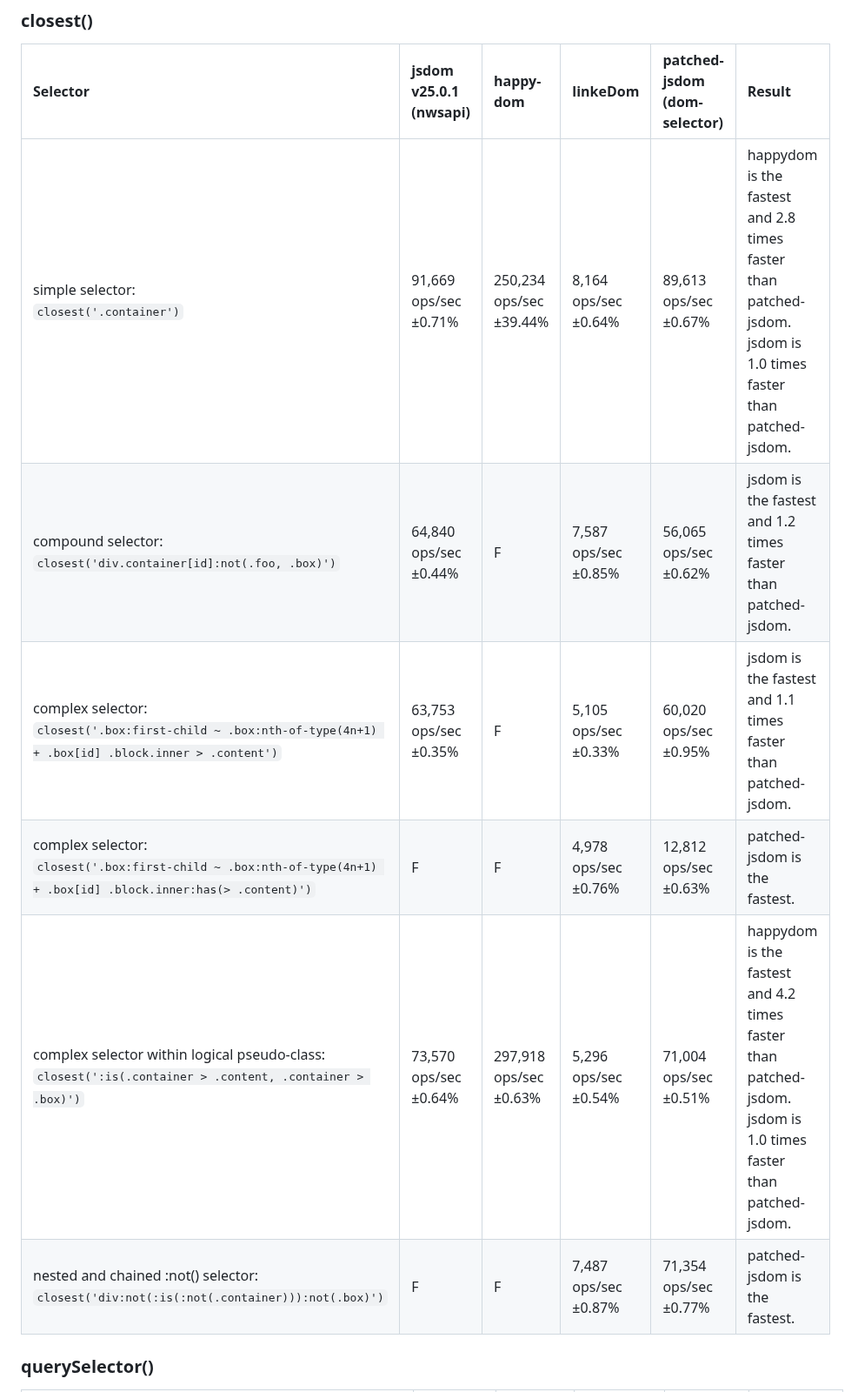
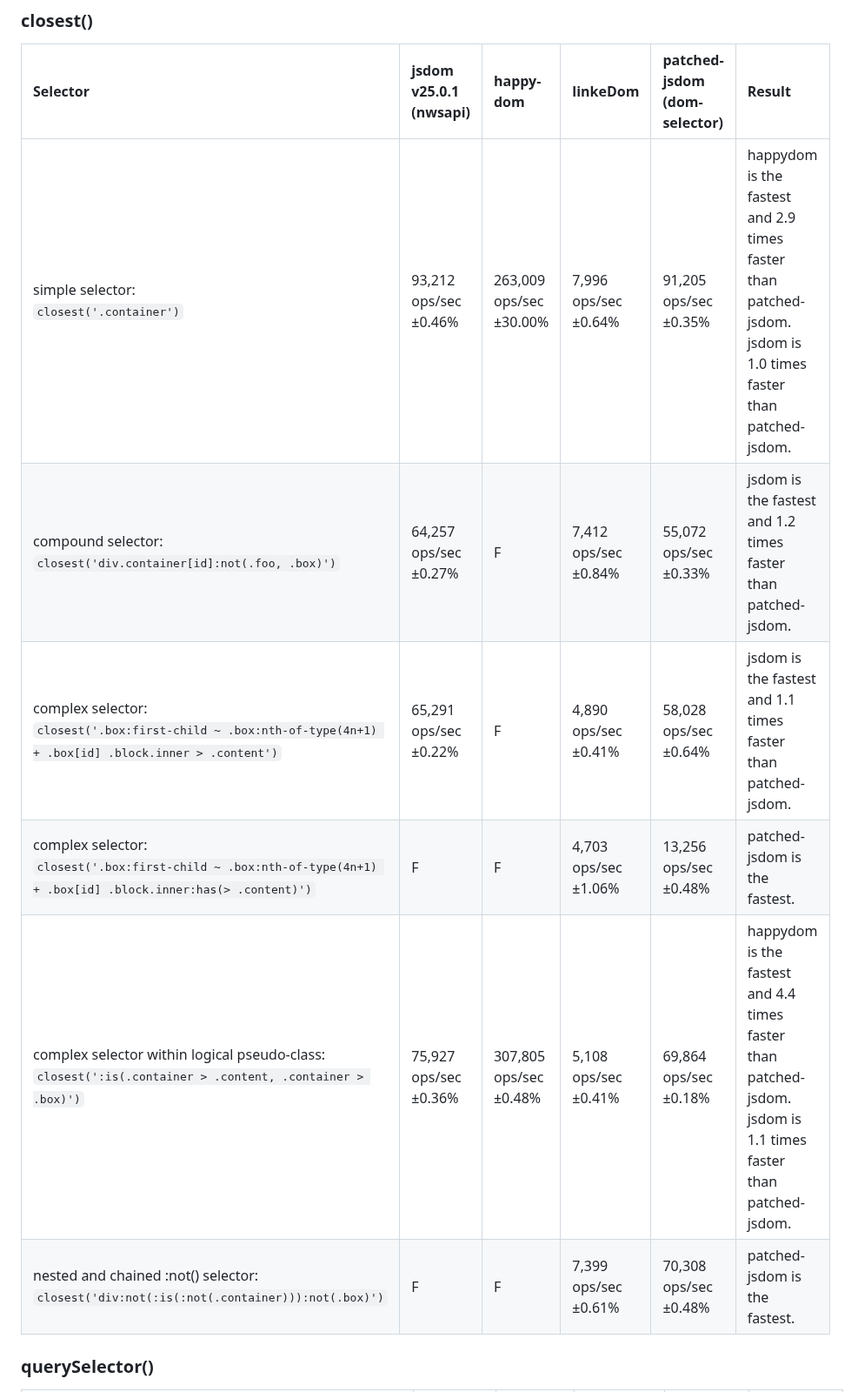
Before and after one commit to asamuzaK/domSelector, a Markdown page: README.md, the part around one of its changes. Shown at 87% size. GitHub-like rendering.

```diff
--- a/README.md
+++ b/README.md
@@ -304,12 +304,12 @@ See [benchmark](https://github.com/asamuzaK/domSelector/actions/workflows/benchm
 
 |Selector|jsdom v25.0.1 (nwsapi)|happy-dom|linkeDom|patched-jsdom (dom-selector)|Result|
 |:-----------|:-----------|:-----------|:-----------|:-----------|:-----------|
-|simple selector:<br>`closest('.container')`|91,669 ops/sec ±0.71%|250,234 ops/sec ±39.44%|8,164 ops/sec ±0.64%|89,613 ops/sec ±0.67%|happydom is the fastest and 2.8 times faster than patched-jsdom. jsdom is 1.0 times faster than patched-jsdom.|
-|compound selector:<br>`closest('div.container[id]:not(.foo, .box)')`|64,840 ops/sec ±0.44%|F|7,587 ops/sec ±0.85%|56,065 ops/sec ±0.62%|jsdom is the fastest and 1.2 times faster than patched-jsdom.|
-|complex selector:<br>`closest('.box:first-child ~ .box:nth-of-type(4n+1) + .box[id] .block.inner > .content')`|63,753 ops/sec ±0.35%|F|5,105 ops/sec ±0.33%|60,020 ops/sec ±0.95%|jsdom is the fastest and 1.1 times faster than patched-jsdom.|
-|complex selector:<br>`closest('.box:first-child ~ .box:nth-of-type(4n+1) + .box[id] .block.inner:has(> .content)')`|F|F|4,978 ops/sec ±0.76%|12,812 ops/sec ±0.63%|patched-jsdom is the fastest.|
-|complex selector within logical pseudo-class:<br>`closest(':is(.container > .content, .container > .box)')`|73,570 ops/sec ±0.64%|297,918 ops/sec ±0.63%|5,296 ops/sec ±0.54%|71,004 ops/sec ±0.51%|happydom is the fastest and 4.2 times faster than patched-jsdom. jsdom is 1.0 times faster than patched-jsdom.|
-|nested and chained :not() selector:<br>`closest('div:not(:is(:not(.container))):not(.box)')`|F|F|7,487 ops/sec ±0.87%|71,354 ops/sec ±0.77%|patched-jsdom is the fastest.|
+|simple selector:<br>`closest('.container')`|93,212 ops/sec ±0.46%|263,009 ops/sec ±30.00%|7,996 ops/sec ±0.64%|91,205 ops/sec ±0.35%|happydom is the fastest and 2.9 times faster than patched-jsdom. jsdom is 1.0 times faster than patched-jsdom.|
+|compound selector:<br>`closest('div.container[id]:not(.foo, .box)')`|64,257 ops/sec ±0.27%|F|7,412 ops/sec ±0.84%|55,072 ops/sec ±0.33%|jsdom is the fastest and 1.2 times faster than patched-jsdom.|
+|complex selector:<br>`closest('.box:first-child ~ .box:nth-of-type(4n+1) + .box[id] .block.inner > .content')`|65,291 ops/sec ±0.22%|F|4,890 ops/sec ±0.41%|58,028 ops/sec ±0.64%|jsdom is the fastest and 1.1 times faster than patched-jsdom.|
+|complex selector:<br>`closest('.box:first-child ~ .box:nth-of-type(4n+1) + .box[id] .block.inner:has(> .content)')`|F|F|4,703 ops/sec ±1.06%|13,256 ops/sec ±0.48%|patched-jsdom is the fastest.|
+|complex selector within logical pseudo-class:<br>`closest(':is(.container > .content, .container > .box)')`|75,927 ops/sec ±0.36%|307,805 ops/sec ±0.48%|5,108 ops/sec ±0.41%|69,864 ops/sec ±0.18%|happydom is the fastest and 4.4 times faster than patched-jsdom. jsdom is 1.1 times faster than patched-jsdom.|
+|nested and chained :not() selector:<br>`closest('div:not(:is(:not(.container))):not(.box)')`|F|F|7,399 ops/sec ±0.61%|70,308 ops/sec ±0.48%|patched-jsdom is the fastest.|
 
 ### querySelector()
 
```
Also changed, not shown: other parts of README.md (+20 -20 lines).
